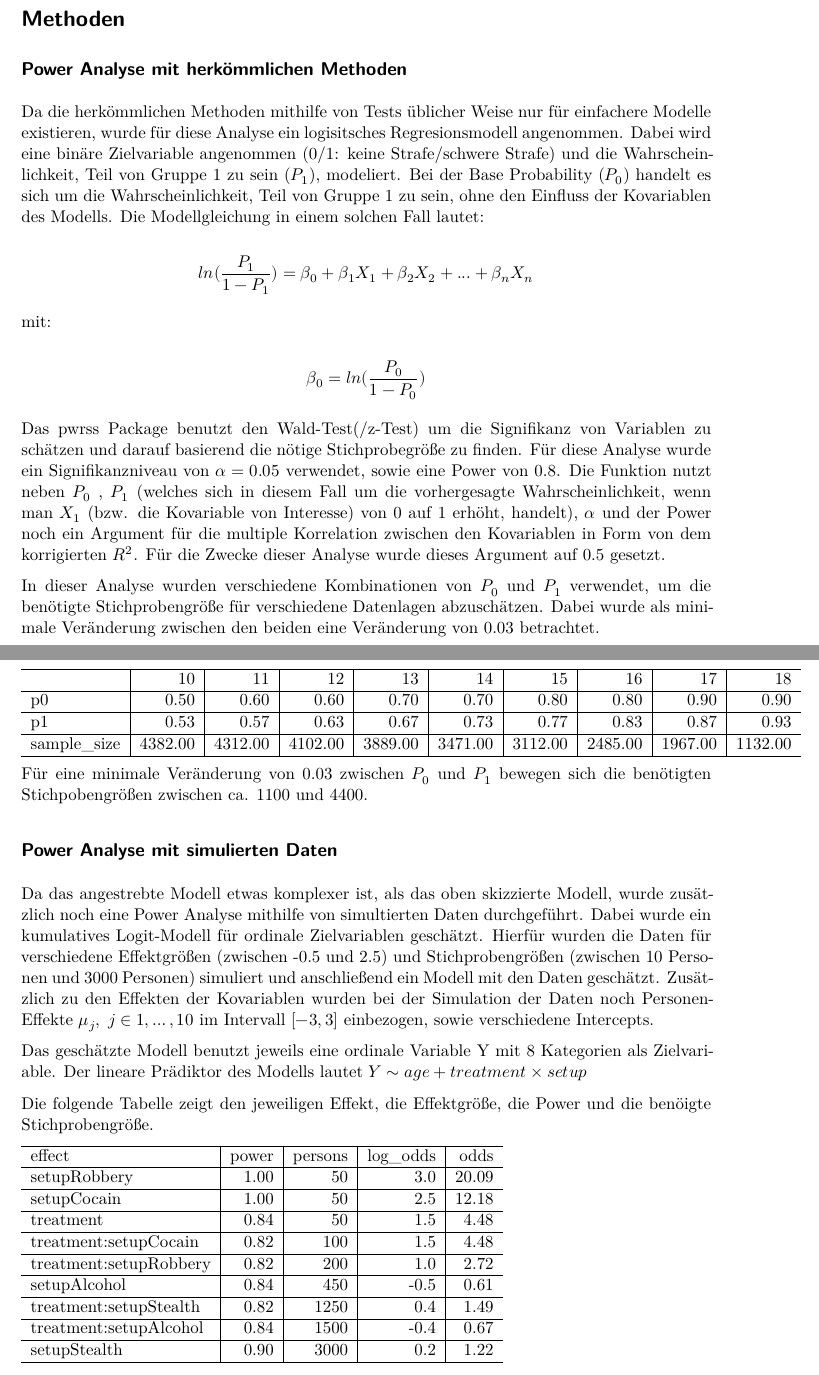
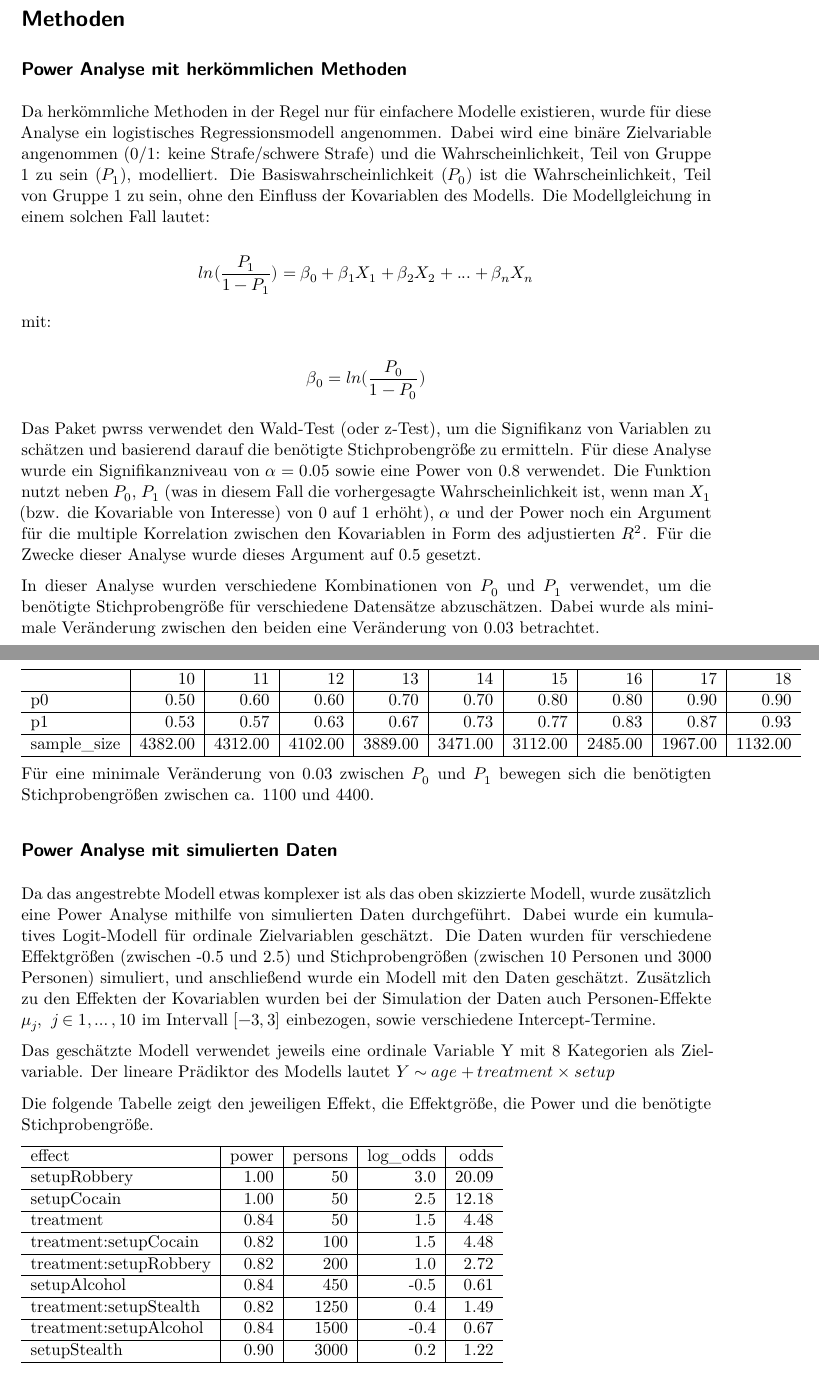
Before and after one commit to henrifnk/Cannabis_Stats, a Quarto document (Power_analyse.qmd): two parts of pages 1 and 2 of 3, joined at a grey line, cut so that both start at the same text. The pictures show the output file Power_analyse.pdf that the author committed with the source.

Commit message:
Korrekturen

````diff
--- a/Power_analyse.qmd
+++ b/Power_analyse.qmd
@@ -19,7 +19,7 @@ set.seed(123L)
 
 ## Power Analyse mit herkömmlichen Methoden
 
-Da die herkömmlichen Methoden mithilfe von Tests üblicher Weise nur für einfachere Modelle existieren, wurde für diese Analyse ein logisitsches Regresionsmodell angenommen. Dabei wird eine binäre Zielvariable angenommen (0/1: keine Strafe/schwere Strafe) und die Wahrscheinlichkeit, Teil von Gruppe 1 zu sein ($P_1$), modeliert. Bei der Base Probability ($P_0$) handelt es sich um die Wahrscheinlichkeit, Teil von Gruppe 1 zu sein, ohne den Einfluss der Kovariablen des Modells. Die Modellgleichung in einem solchen Fall lautet:
+Da herkömmliche Methoden in der Regel nur für einfachere Modelle existieren, wurde für diese Analyse ein logistisches Regressionsmodell angenommen. Dabei wird eine binäre Zielvariable angenommen (0/1: keine Strafe/schwere Strafe) und die Wahrscheinlichkeit, Teil von Gruppe 1 zu sein ($P_1$), modelliert. Die Basiswahrscheinlichkeit ($P_0$) ist die Wahrscheinlichkeit, Teil von Gruppe 1 zu sein, ohne den Einfluss der Kovariablen des Modells. Die Modellgleichung in einem solchen Fall lautet:
 
 $$
 ln(\frac{P_1}{1 - P_1})= \beta_0 + \beta_1 X_1 + \beta_2 X_2 + ... + \beta_n X_n
@@ -31,9 +31,10 @@ $$
 \beta_0 = ln(\frac{P_0}{1 - P_0})
 $$
 
-Das pwrss Package benutzt den Wald-Test(/z-Test) um die Signifikanz von Variablen zu schätzen und darauf basierend die nötige Stichprobegröße zu finden. Für diese Analyse wurde ein Signifikanzniveau von $\alpha = 0.05$ verwendet, sowie eine Power von 0.8. Die Funktion nutzt neben $P_0$ , $P_1$ (welches sich in diesem Fall um die vorhergesagte Wahrscheinlichkeit, wenn man $X_1$ (bzw. die Kovariable von Interesse) von 0 auf 1 erhöht, handelt), $\alpha$ und der Power noch ein Argument für die multiple Korrelation zwischen den Kovariablen in Form von dem korrigierten $R^2$. Für die Zwecke dieser Analyse wurde dieses Argument auf 0.5 gesetzt.
+Das Paket pwrss verwendet den Wald-Test (oder z-Test), um die Signifikanz von Variablen zu schätzen und basierend darauf die benötigte Stichprobengröße zu ermitteln. Für diese Analyse wurde ein Signifikanzniveau von $\alpha = 0.05$ sowie eine Power von 0.8 verwendet. Die Funktion nutzt neben $P_0$, $P_1$ (was in diesem Fall die vorhergesagte Wahrscheinlichkeit ist, wenn man $X_1$ (bzw. die Kovariable von Interesse) von 0 auf 1 erhöht), $\alpha$ und der Power noch ein Argument für die multiple Korrelation zwischen den Kovariablen in Form des adjustierten $R^2$. Für die Zwecke dieser
+Analyse wurde dieses Argument auf 0.5 gesetzt.
 
-In dieser Analyse wurden verschiedene Kombinationen von $P_0$ und $P_1$ verwendet, um die benötigte Stichprobengröße für verschiedene Datenlagen abzuschätzen. Dabei wurde als minimale Veränderung zwischen den beiden eine Veränderung von 0.03 betrachtet.
+In dieser Analyse wurden verschiedene Kombinationen von $P_0$ und $P_1$ verwendet, um die benötigte Stichprobengröße für verschiedene Datensätze abzuschätzen. Dabei wurde als minimale Veränderung zwischen den beiden eine Veränderung von 0.03 betrachtet.
 
 Im Folgenden ist eine Tabelle mit verschiedenen Kombinationen von $P_0$ und $P_1$ , sowie der benötigten Stichprobengröße, um für diese Datenlage einen signifikanten Effekt festellen zu können, zu sehen:
 
@@ -66,15 +67,15 @@ kableExtra::kable(t(df_1))
 kableExtra::kable(t(df_2))
 ```
 
-Für eine minimale Veränderung von 0.03 zwischen $P_0$ und $P_1$ bewegen sich die benötigten Stichpobengrößen zwischen ca. 1100 und 4400.
+Für eine minimale Veränderung von 0.03 zwischen $P_0$ und $P_1$ bewegen sich die benötigten Stichprobengrößen zwischen ca. 1100 und 4400.
 
 ## Power Analyse mit simulierten Daten
 
-Da das angestrebte Modell etwas komplexer ist, als das oben skizzierte Modell, wurde zusätzlich noch eine Power Analyse mithilfe von simultierten Daten durchgeführt. Dabei wurde ein kumulatives Logit-Modell für ordinale Zielvariablen geschätzt. Hierfür wurden die Daten für verschiedene Effektgrößen (zwischen -0.5 und 2.5) und Stichprobengrößen (zwischen 10 Personen und 3000 Personen) simuliert und anschließend ein Modell mit den Daten geschätzt. Zusätzlich zu den Effekten der Kovariablen wurden bei der Simulation der Daten noch Personen-Effekte $\mu_j,\ j \in 1, \ldots, 10$ im Intervall $[-3, 3]$ einbezogen, sowie verschiedene Intercepts.
+Da das angestrebte Modell etwas komplexer ist als das oben skizzierte Modell, wurde zusätzlich eine Power Analyse mithilfe von simulierten Daten durchgeführt. Dabei wurde ein kumulatives Logit-Modell für ordinale Zielvariablen geschätzt. Die Daten wurden für verschiedene Effektgrößen (zwischen -0.5 und 2.5) und Stichprobengrößen (zwischen 10 Personen und 3000 Personen) simuliert, und anschließend wurde ein Modell mit den Daten geschätzt. Zusätzlich zu den Effekten der Kovariablen wurden bei der Simulation der Daten auch Personen-Effekte $\mu_j,\ j \in 1, \ldots, 10$ im Intervall $[-3, 3]$ einbezogen, sowie verschiedene Intercept-Termine.
 
-Das geschätzte Modell benutzt jeweils eine ordinale Variable Y mit 8 Kategorien als Zielvariable. Der lineare Prädiktor des Modells lautet $Y∼age+treatment×setup$
+Das geschätzte Modell verwendet jeweils eine ordinale Variable Y mit 8 Kategorien als Zielvariable. Der lineare Prädiktor des Modells lautet $Y∼age+treatment×setup$
 
-Die folgende Tabelle zeigt den jeweiligen Effekt, die Effektgröße, die Power und die benöigte Stichprobengröße.
+Die folgende Tabelle zeigt den jeweiligen Effekt, die Effektgröße, die Power und die benötigte Stichprobengröße.
 
 ```{r settings, include=FALSE}
 possible_pers <- c(10, seq(from=50, to=1e3, by=50), 1250, 1500, 2e3, 2.5e3, 3e3)
````
Also changed, not shown: Power_analyse.pdf, Power_analyse.qmd (2 more changed lines).
